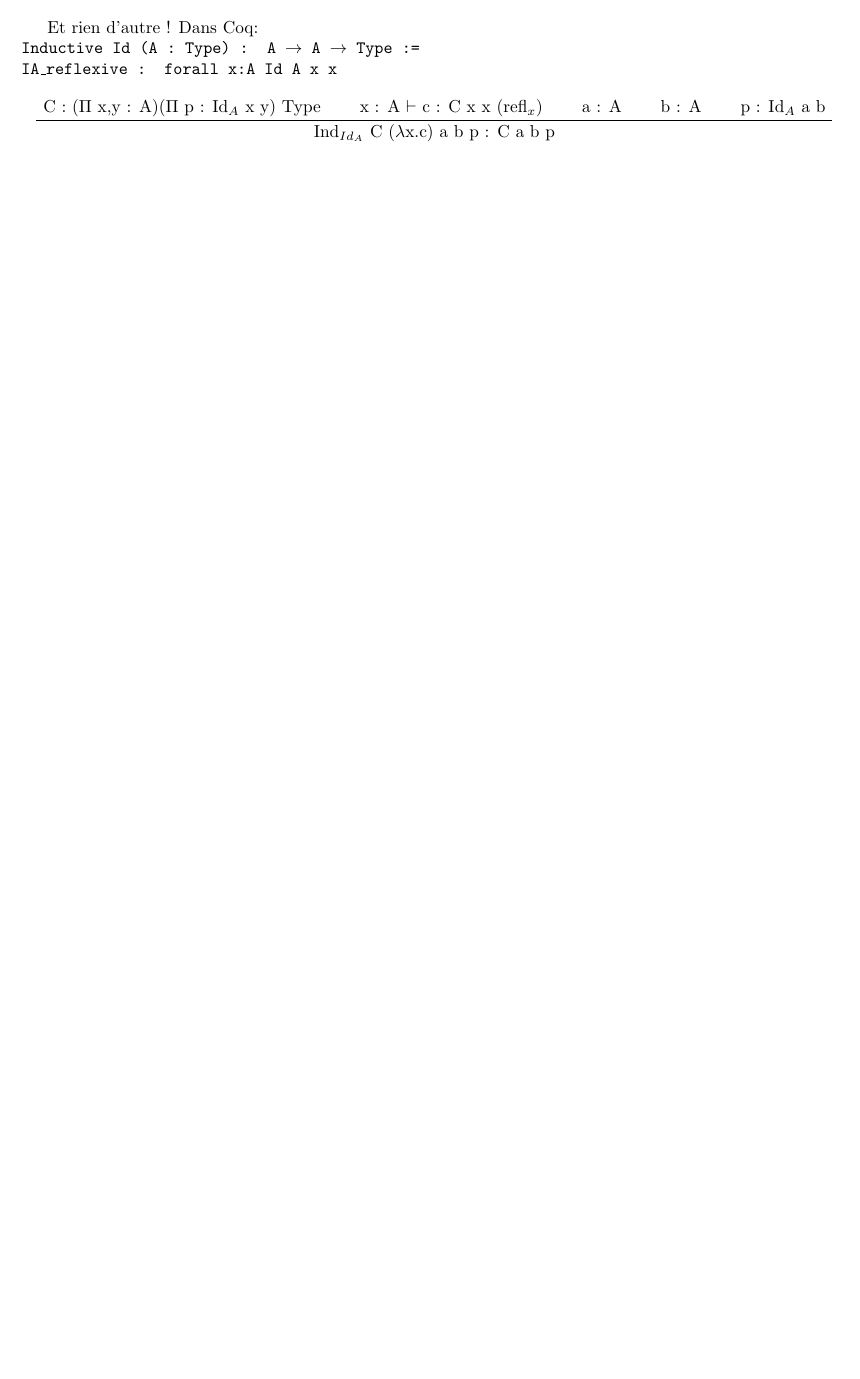
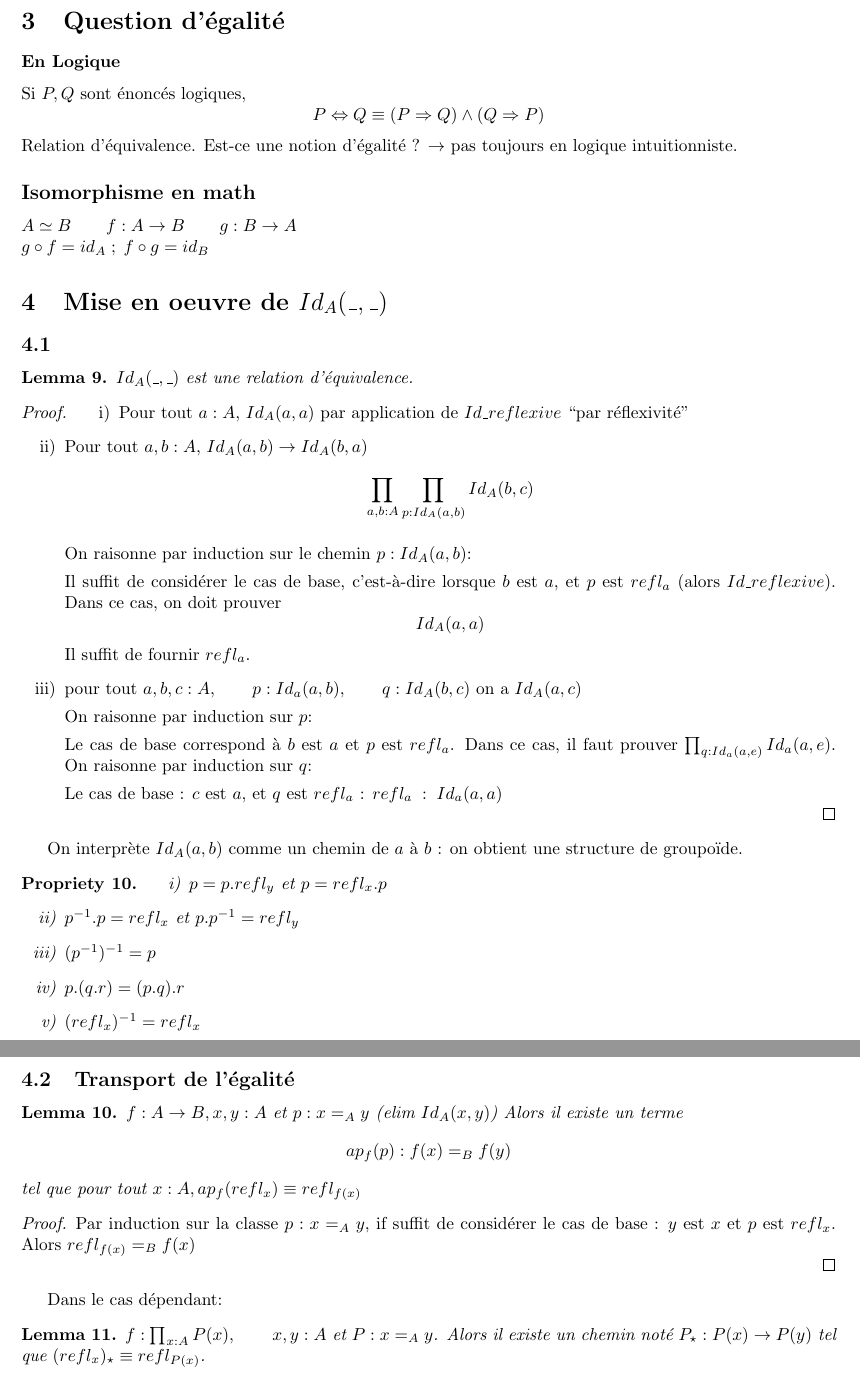
Before and after one commit to NicolasDerumigny/M1Courses, a LaTeX document (PP/Course.tex): part of page 19 of 19 before the commit and two parts of pages 20 and 21 of 21 after it, the two joined at a grey line, cut at the place of the change, the shorter picture padded with empty space. Compiled offline with pdfLaTeX.

Commit message:
Courses of 25/04.2017

```diff
--- a/PP/Course.tex
+++ b/PP/Course.tex
@@ -1219,0 +1238 @@ $a, b : A$\\
+ | Id\_reflexive : forall a : A, Id a a.\\
@@ -1231,2 +1252,0 @@ d'où la règle de formation :
-\TrinaryInfC{$Id_A (a,b) : Type$}
-\end{prooftree}
@@ -1238 +1257,0 @@ d'où la règle de formation :
-\end{prooftree}
@@ -1240,5 +1260 @@ d'où la règle de formation :
 
-Et rien d'autre ! Dans Coq:\\
-\texttt{
-Inductive Id (A : Type) : A $\to$ A $\to$ Type :=\\
-IA\_reflexive : forall x:A Id A x x
@@ -1246,13 +1309,71 @@ IA\_reflexive : forall x:A Id A x x
+\section{Question d'égalité}
+\subsubsection*{En Logique}
+Si $P,Q$ sont énoncés logiques,
+\[P \Leftrightarrow Q \equiv (P\Rightarrow Q) \land (Q \Rightarrow P)\]
+Relation d'équivalence. Est-ce une notion d'égalité ? $\to$ pas toujours en logique intuitionniste.
+\subsection*{Isomorphisme en math}
+$A \simeq B \qquad f: A \to B \qquad g : B \to A$\\
+$g \circ f = id_A \;;\; f\circ g = id_B$
+
+\section{Mise en oeuvre de $Id_A(\_,\_)$}
+\subsection{}
+\begin{lemma}
+$Id_A(\_,\_)$ est une relation d'équivalence.
+\end{lemma}
+
+\begin{proof}
+\begin{enumerate}[label=\roman*)]
+\item Pour tout $a : A$, $Id_A(a,a)$ par application de $Id\_reflexive$ ``par réflexivité''
+\item Pour tout $a,b : A$, $Id_A(a,b)\to Id_A(b,a)$
+\[ \prod_{a,b : A}\prod_{p:Id_A (a,b)} Id_A(b,c)\]
+
+On raisonne par induction sur le chemin $p:Id_A(a,b)$:
+
+Il suffit de considérer le cas de base, c'est-à-dire lorsque $b$ est $a$, et $p$ est $refl_a$ (alors $Id\_reflexive$). Dans ce cas, on doit prouver
+\[Id_A(a,a)\]
+Il suffit de fournir $refl_a$.
+\item pour tout $a,b,c : A,\qquad p:Id_a(a,b),\qquad q:Id_A(b,c)$ on a $Id_A(a,c)$
+
+On raisonne par induction sur $p$:
+
+Le cas de base correspond à $b$ est $a$ et $p$ est $refl_a$. Dans ce cas, il faut prouver $\prod_{q:Id_a(a,e)} Id_a (a,e)$. On raisonne par induction sur $q$:
+
+Le cas de base : $c$ est $a$, et $q$ est $refl_a$ : $refl_a\; : \; Id_a(a,a)$
+\end{enumerate}
+\end{proof}
+
+On interprète $Id_A(a,b)$ comme un chemin de $a$ à $b$ : on obtient une structure de groupoïde.
+
+\begin{prop}
+\begin{enumerate}[label=\roman*)]
+\item $p=p.refl_y$ et $p=refl_x.p$
+\item $p^{-1}.p=refl_x$ et $p.p^{-1}=refl_y$
+\item $(p^{-1})^{-1}=p$
+\item $p.(q.r)=(p.q).r$
+\item $(refl_x)^{-1} = refl_x$
+\end{enumerate}
+\end{prop}
+
+\subsection{Transport de l'égalité}
+\begin{lemma}
+$f : A \to B, x,y :A$ et $p:x=_A y$ (elim $Id_A(x,y)$)
+Alors il existe un terme
+\[ap_f(p) : f(x) =_B f(y)\]
+tel que pour tout $x:A, ap_f (refl_x) \equiv refl_{f(x)}$
+\end{lemma}
+
+\begin{proof}
+Par induction sur la classe $p: x=_A y$, if suffit de considérer le cas de base : $y$ est $x$ et $p$ est $refl_x$. Alors $refl_{f(x)} =_B f(x)$
+%TODO
 
 
+\end{proof}
 
-\begin{prooftree}
-\AxiomC{C : ($\Pi$ x,y : A)($\Pi$ p : Id$_A$ x y) Type}
-\AxiomC{x : A $\vdash$ c : C x x (refl$_x$)}
-\AxiomC{a : A}
-\AxiomC{b : A}
-\AxiomC{p : Id$_A$ a b}
-%\RightLabel{\scriptsize (Id-elm)}
-\QuinaryInfC{Ind$_{Id_A}$ C (\tlambda x.c) a b p : C a b p}
-\end{prooftree}
+
+Dans le cas dépendant:
+\begin{lemma}
+
+$f : \prod_{x:A} P(x), \qquad x,y :A$ et $P:x=_A y$. Alors il existe un chemin noté $P_\star : P(x) \to P(y)$ tel que $(refl_x)_\star \equiv refl_{P(x)}$.
+\end{lemma}
+
 \end{document}
```
Also changed, not shown: PP/Course.pdf, PP/Course.tex (103 more changed lines), 1 other file.
